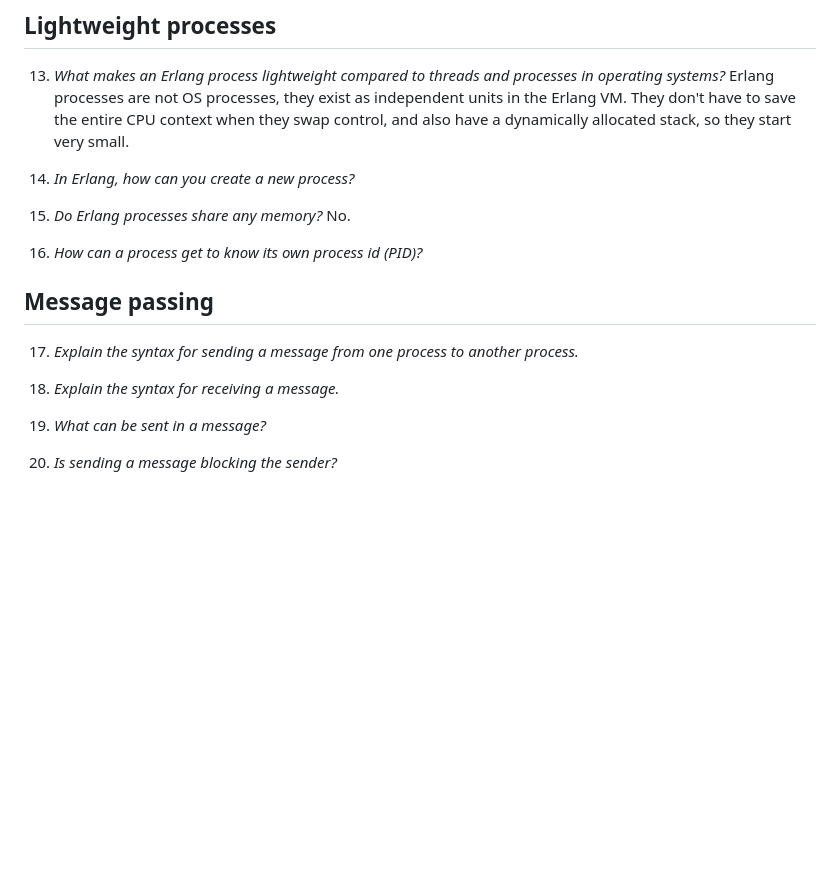
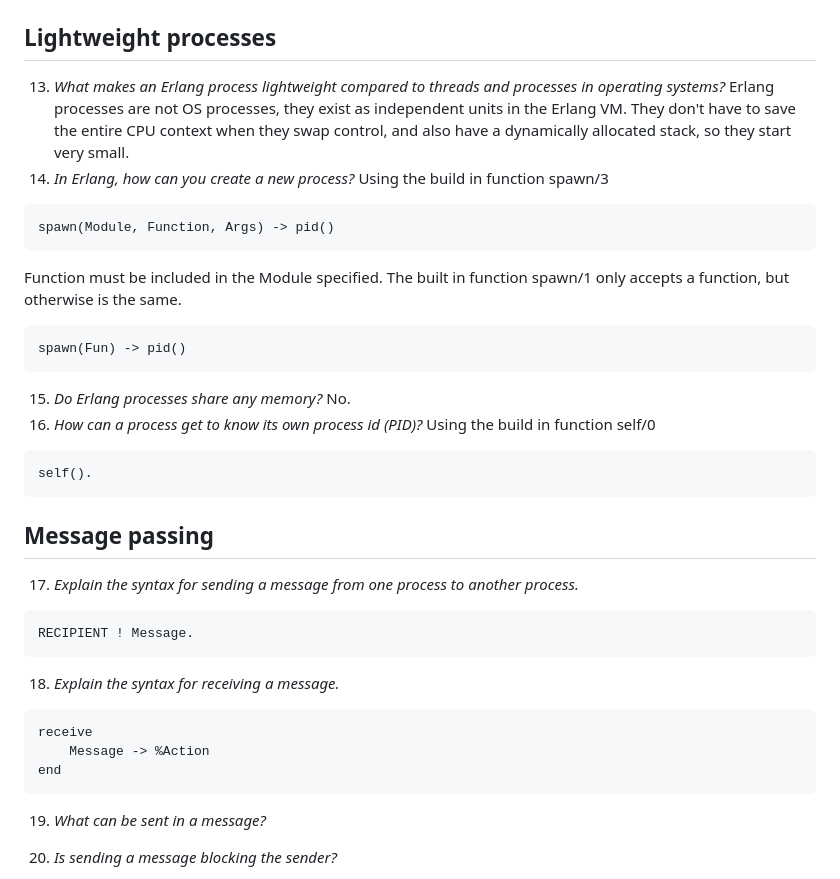
Before and after one commit to FrickTown/ObsidianVaults, a Markdown page: OSPP/(M7) Erlang.md, the part around the change. GitHub-like rendering; blank space fills up the shorter version.

Commit message:
vault backup: 2026-03-25 10:10:05

````diff
--- a/OSPP/(M7) Erlang.md
+++ b/OSPP/(M7) Erlang.md
@@ -47,16 +47,33 @@ separate sections.
 13. *What makes an Erlang process lightweight compared to threads and processes in operating systems?*
 Erlang processes are not OS processes, they exist as independent units in the Erlang VM. They don't have to save the entire CPU context when they swap control, and also have a dynamically allocated stack, so they start very small.
 14. *In Erlang, how can you create a new process?*
-
+Using the build in function spawn/3
+```erlang
+spawn(Module, Function, Args) -> pid()
+```
+Function must be included in the Module specified.
+The built in function spawn/1 only accepts a function, but otherwise is the same.
+```erlang
+spawn(Fun) -> pid()
+```
 15. *Do Erlang processes share any memory?*
 No.
 16. *How can a process get to know its own process id (PID)?*
-
+Using the build in function self/0
+```erlang
+self().
+```
 ## Message passing
 17. *Explain the syntax for sending a message from one process to another process.*
-
+```erlang
+RECIPIENT ! Message.
+```
 18. *Explain the syntax for receiving a message.*
-
+```erlang
+receive
+	Message -> %Action
+end
+```
 19. *What can be sent in a message?*
 
 20. *Is sending a message blocking the sender?*
````
